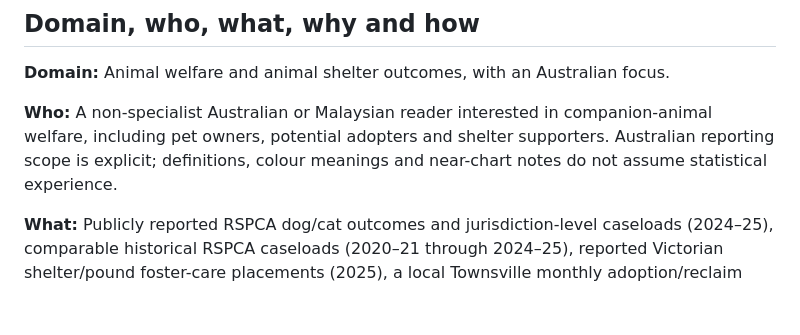
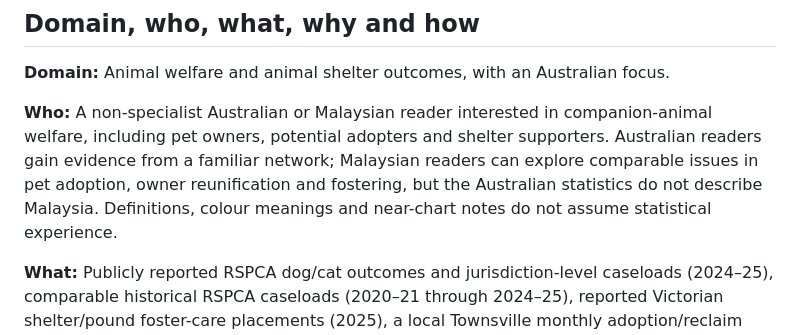
Before and after one commit to vinceyuchen/animal-shelter-dv2, a Markdown page: README.md, the part around the change. Rendered like a GitHub page; blank space fills up the shorter version.

Commit message:
Explain Australian and Malaysian public-audience relevance without overstating data scope

```diff
--- a/README.md
+++ b/README.md
@@ -12,7 +12,7 @@
 
 **Domain:** Animal welfare and animal shelter outcomes, with an Australian focus.
 
-**Who:** A non-specialist Australian or Malaysian reader interested in companion-animal welfare, including pet owners, potential adopters and shelter supporters. Australian reporting scope is explicit; definitions, colour meanings and near-chart notes do not assume statistical experience.
+**Who:** A non-specialist Australian or Malaysian reader interested in companion-animal welfare, including pet owners, potential adopters and shelter supporters. Australian readers gain evidence from a familiar network; Malaysian readers can explore comparable issues in pet adoption, owner reunification and fostering, but the Australian statistics do not describe Malaysia. Definitions, colour meanings and near-chart notes do not assume statistical experience.
 
 **What:** Publicly reported RSPCA dog/cat outcomes and jurisdiction-level caseloads (2024–25), comparable historical RSPCA caseloads (2020–21 through 2024–25), reported Victorian shelter/pound foster-care placements (2025), a local Townsville monthly adoption/reclaim case study (2021–2025), ABS administrative geography and selected official RSPCA facility locations.
 
```
Also changed, not shown: MOODLE_PART_B_READY.md (+1 -1 lines), SUBMISSION_DESCRIPTION.md (+1 -1 lines).
